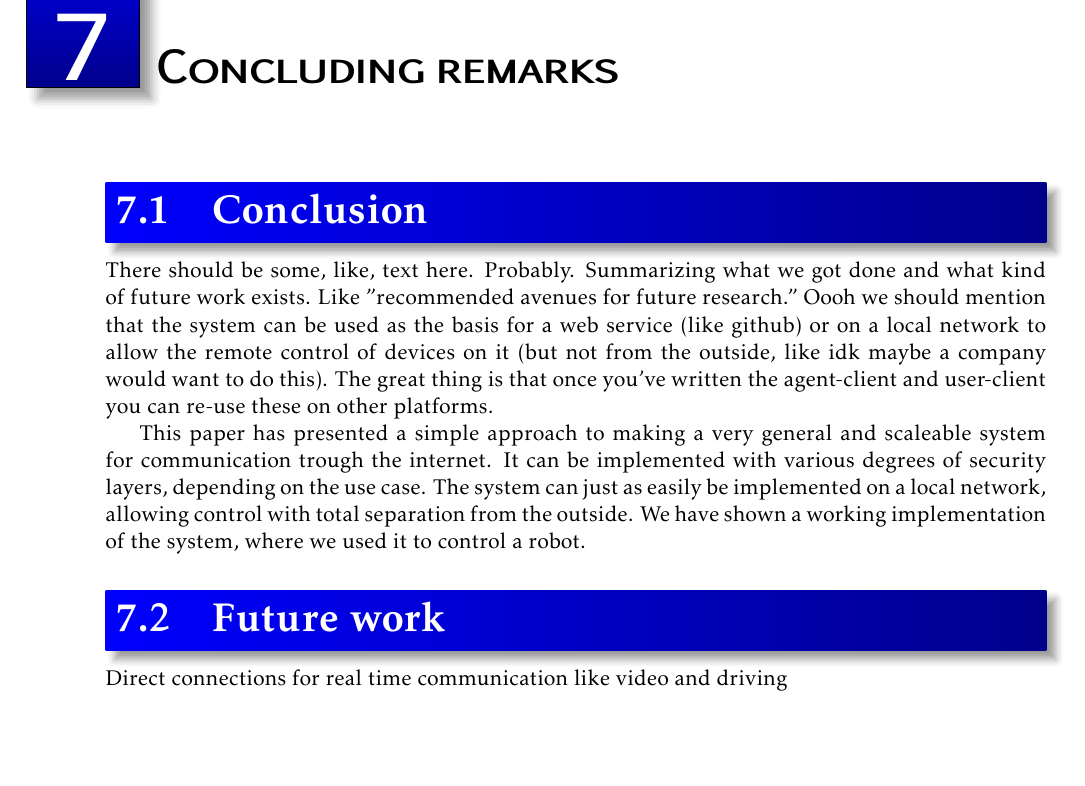
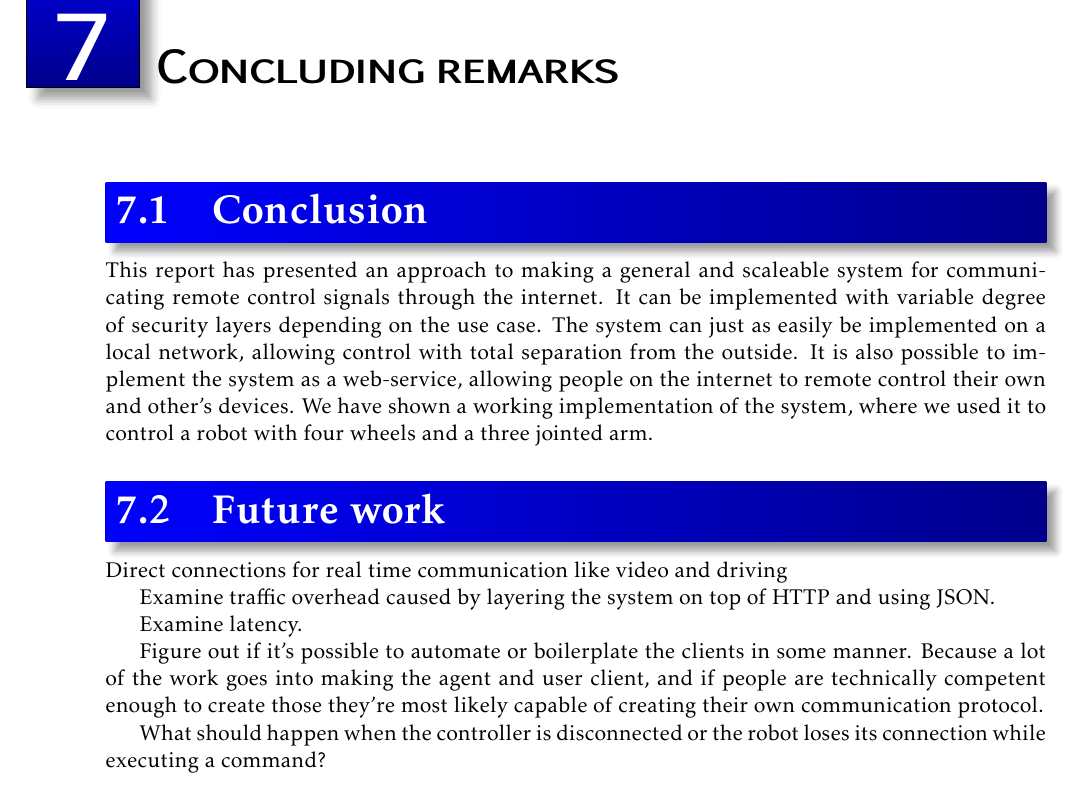
Before and after one commit to tverrkraftig/technical-report, a LaTeX thesis (report.tex, which reads conclusion/conclusion.tex, conclusion/future_work.tex): part of page 23 of 24, cut so that both start at the same text, the shorter picture padded with empty space. Compiled offline with pdfLaTeX.

Commit message:
fixed double section header for future work, also words

```diff
--- a/conclusion/conclusion.tex
+++ b/conclusion/conclusion.tex
@@ -1,18 +1,10 @@
 \chapter{Concluding remarks}
 \section{Conclusion}
-There should be some, like, text here.
-Probably.
-Summarizing what we got done and what kind of future work exists.
-Like "recommended avenues for future research."
-Oooh we should mention that the system can be used as the basis for a web service (like github) or on a local network to allow the remote control of devices on it (but not from the outside, like idk maybe a company would want to do this).
-The great thing is that once you've written the agent-client and user-client you can re-use these on other platforms.
-
-
-This paper has presented a simple approach to making a very general and scaleable system for communication trough the internet.
-It can be implemented with various degrees of security layers, depending on the use case.
+This report has presented an approach to making a general and scaleable system for communicating remote control signals through the internet.
+It can be implemented with variable degree of security layers depending on the use case.
 The system can just as easily be implemented on a local network, allowing control with total separation from the outside.
-We have shown a working implementation of the system, where we used it to control a robot.
+It is also possible to implement the system as a web-service, allowing people on the internet to remote control their own and other's devices.
+We have shown a working implementation of the system, where we used it to control a robot with four wheels and a three jointed arm.
 
 \section{Future work}
-
-Direct connections for real time communication like video and driving
+\input{conclusion/future_work.tex}
--- a/conclusion/future_work.tex
+++ b/conclusion/future_work.tex
@@ -8,3 +6,5 @@ Examine latency.
 
 Figure out if it's possible to automate or boilerplate the clients in some manner.
 Because a lot of the work goes into making the agent and user client, and if people are technically competent enough to create those they're most likely capable of creating their own communication protocol.
+
+What should happen when the controller is disconnected or the robot loses its connection while executing a command?
```
Also changed, not shown: conclusion/future_work.tex (2 more changed lines).
